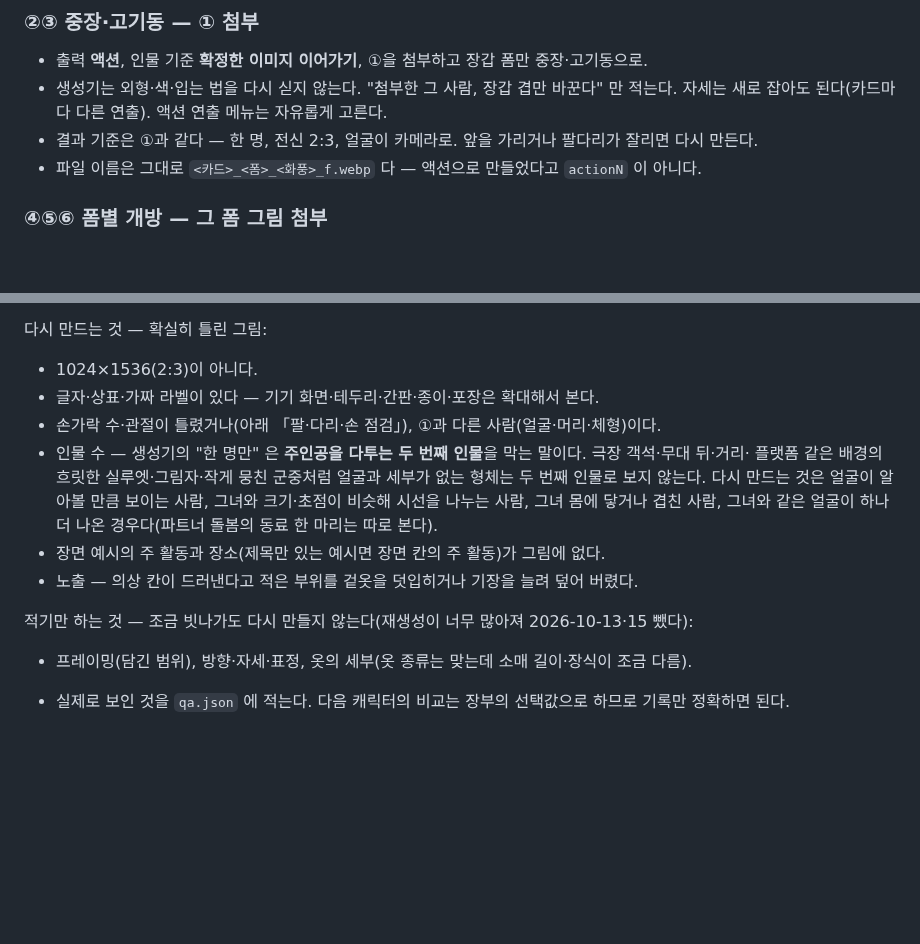
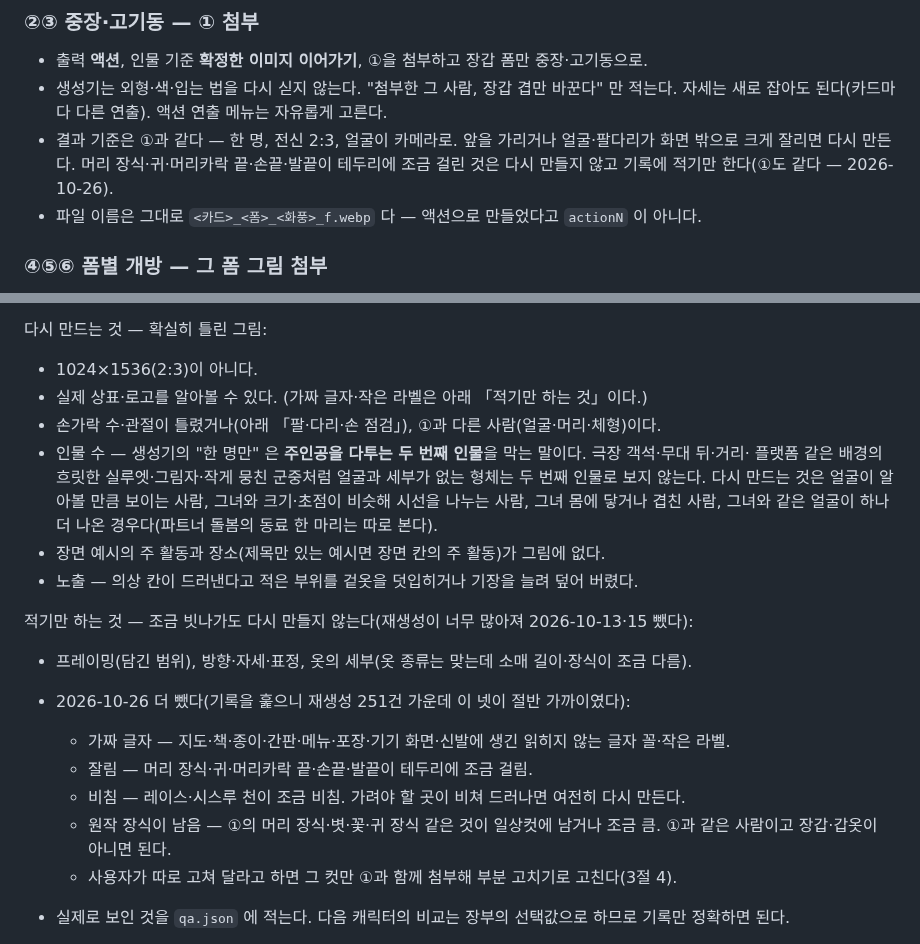
Before and after one commit to polos0117/pkm-atelier, a Markdown page: IMAGE_RULES.md, 2 parts joined by grey strips. GitHub-like rendering; blank space fills up the shorter version.

Commit message:
재생성 기준 완화: 가짜 글자·테두리 잘림·비침·일상컷에 남은 원작 장식은 적기만
Co-Authored-By: Claude Opus 5.5 <noreply@anthropic.com>
Claude-Session: https://claude.ai/code/session_01PEziFLhr3H4Gr1UuDJAJLw

```diff
--- a/IMAGE_RULES.md
+++ b/IMAGE_RULES.md
@@ -78,7 +78,8 @@
 - 출력 **액션**, 인물 기준 **확정한 이미지 이어가기**, ①을 첨부하고 장갑 폼만 중장·고기동으로.
 - 생성기는 외형·색·입는 법을 다시 싣지 않는다. "첨부한 그 사람, 장갑 겹만 바꾼다" 만 적는다.
   자세는 새로 잡아도 된다(카드마다 다른 연출). 액션 연출 메뉴는 자유롭게 고른다.
-- 결과 기준은 ①과 같다 — 한 명, 전신 2:3, 얼굴이 카메라로. 앞을 가리거나 팔다리가 잘리면 다시 만든다.
+- 결과 기준은 ①과 같다 — 한 명, 전신 2:3, 얼굴이 카메라로. 앞을 가리거나 얼굴·팔다리가 화면 밖으로 크게 잘리면 다시 만든다.
+  머리 장식·귀·머리카락 끝·손끝·발끝이 테두리에 조금 걸린 것은 다시 만들지 않고 기록에 적기만 한다(①도 같다 — 2026-10-26).
 - 파일 이름은 그대로 `<카드>_<폼>_<화풍>_f.webp` 다 — 액션으로 만들었다고 `actionN` 이 아니다.
 
 ### ④⑤⑥ 폼별 개방 — 그 폼 그림 첨부
@@ -352,7 +353,7 @@ cargo 가 있으면 `cd rust && cargo run --release -p casual-look -- check …`
 다시 만드는 것 — 확실히 틀린 그림:
 
 - 1024×1536(2:3)이 아니다.
-- 글자·상표·가짜 라벨이 있다 — 기기 화면·테두리·간판·종이·포장은 확대해서 본다.
+- 실제 상표·로고를 알아볼 수 있다. (가짜 글자·작은 라벨은 아래 「적기만 하는 것」이다.)
 - 손가락 수·관절이 틀렸거나(아래 「팔·다리·손 점검」), ①과 다른 사람(얼굴·머리·체형)이다.
 - 인물 수 — 생성기의 "한 명만" 은 **주인공을 다투는 두 번째 인물**을 막는 말이다. 극장 객석·무대 뒤·거리·
   플랫폼 같은 배경의 흐릿한 실루엣·그림자·작게 뭉친 군중처럼 얼굴과 세부가 없는 형체는 두 번째 인물로 보지 않는다.
@@ -364,6 +365,12 @@ cargo 가 있으면 `cd rust && cargo run --release -p casual-look -- check …`
 적기만 하는 것 — 조금 빗나가도 다시 만들지 않는다(재생성이 너무 많아져 2026-10-13·15 뺐다):
 
 - 프레이밍(담긴 범위), 방향·자세·표정, 옷의 세부(옷 종류는 맞는데 소매 길이·장식이 조금 다름).
+- 2026-10-26 더 뺐다(기록을 훑으니 재생성 251건 가운데 이 넷이 절반 가까이였다):
+  - 가짜 글자 — 지도·책·종이·간판·메뉴·포장·기기 화면·신발에 생긴 읽히지 않는 글자 꼴·작은 라벨.
+  - 잘림 — 머리 장식·귀·머리카락 끝·손끝·발끝이 테두리에 조금 걸림.
+  - 비침 — 레이스·시스루 천이 조금 비침. 가려야 할 곳이 비쳐 드러나면 여전히 다시 만든다.
+  - 원작 장식이 남음 — ①의 머리 장식·볏·꽃·귀 장식 같은 것이 일상컷에 남거나 조금 큼. ①과 같은 사람이고 장갑·갑옷이 아니면 된다.
+  - 사용자가 따로 고쳐 달라고 하면 그 컷만 ①과 함께 첨부해 부분 고치기로 고친다(3절 4).
 - 실제로 보인 것을 `qa.json` 에 적는다. 다음 캐릭터의 비교는 장부의 선택값으로 하므로 기록만 정확하면 된다.
 
 - `qa.json` 에 컷마다 항목별 `{일치/불일치, 근거}` 를 적는다. 근거에는 그림에서 실제로 본 것(몸통·골반이
```
Also changed, not shown: docs/PATCH.md (+4 -0 lines), docs/PROMPT_REWRITE.md (+2 -2 lines).
